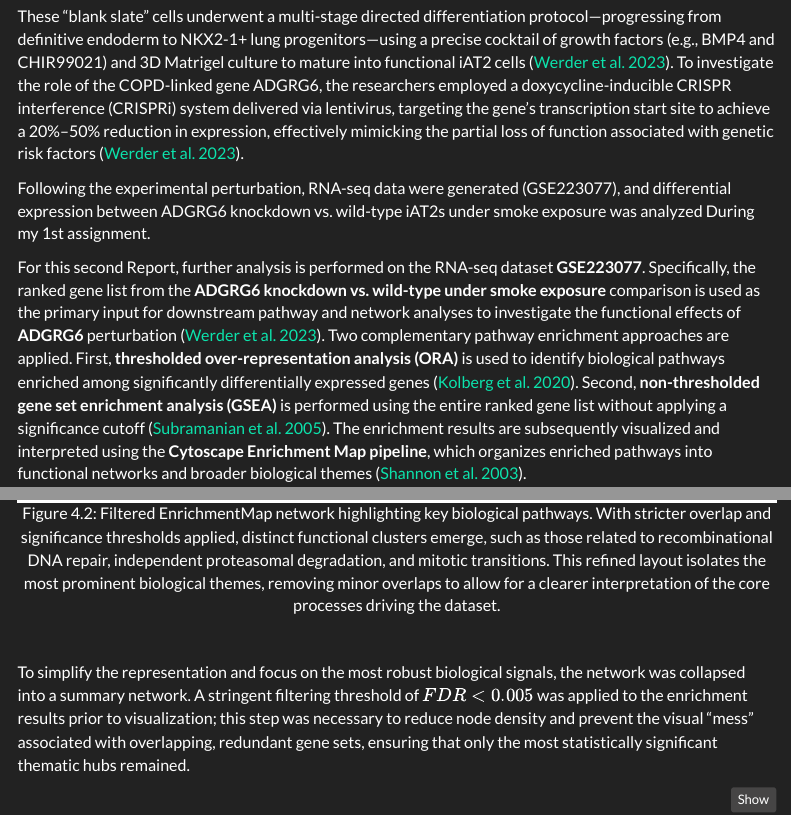
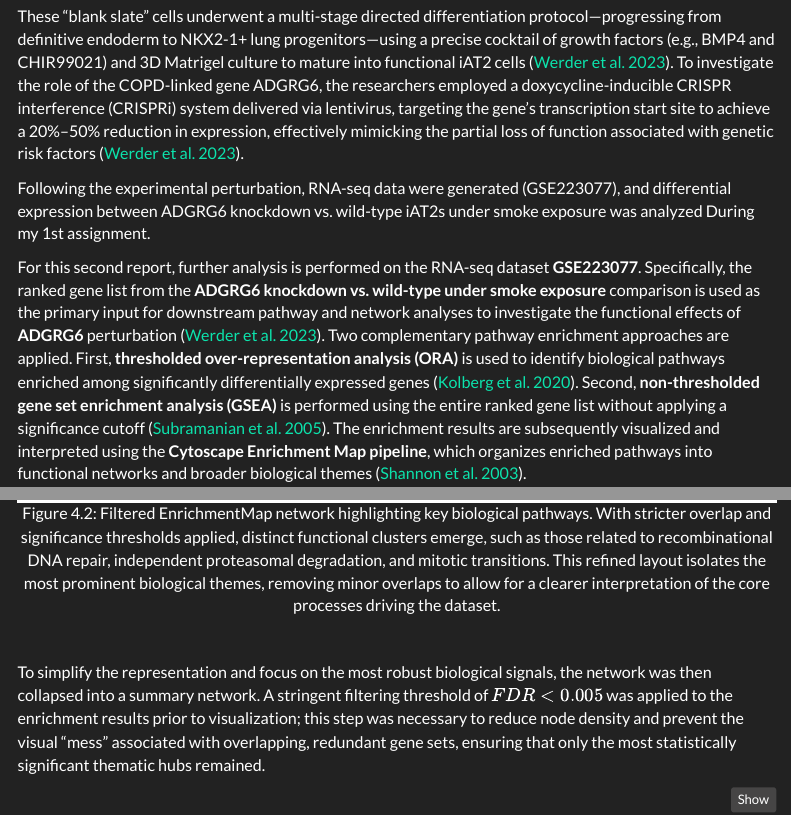
Before and after one commit to bcb420-2026/Jay_Du, an R Markdown document (A2_JayDu.Rmd): the page in a window 1100 px wide, from 1220 px down, and a second part further down, joined at a grey line. Rendered offline with R 4.5, knitr and Pandoc, with nearby package versions; some code elsewhere in the file could not run offline; menus at the side of the page are left out.

Commit message:
minor typo

````diff
--- a/A2_JayDu.Rmd
+++ b/A2_JayDu.Rmd
@@ -67,7 +67,7 @@ These "blank slate" cells underwent a multi-stage directed differentiation proto
 
 Following the experimental perturbation, RNA-seq data were generated (GSE223077), and differential expression between ADGRG6 knockdown vs. wild-type iAT2s under smoke exposure was analyzed During my 1st assignment.
 
-For this second Report, further analysis is performed on the RNA-seq dataset **GSE223077**. Specifically, the ranked gene list from the **ADGRG6 knockdown vs. wild-type under smoke exposure** comparison is used as the primary input for downstream pathway and network analyses to investigate the functional effects of **ADGRG6** perturbation [@werder2023adgrg6]. Two complementary pathway enrichment approaches are applied. First, **thresholded over-representation analysis (ORA)** is used to identify biological pathways enriched among significantly differentially expressed genes [@kolberg2020gprofiler2]. Second, **non-thresholded gene set enrichment analysis (GSEA)** is performed using the entire ranked gene list without applying a significance cutoff [@subramanian2005gene]. The enrichment results are subsequently visualized and interpreted using the **Cytoscape Enrichment Map pipeline**, which organizes enriched pathways into functional networks and broader biological themes [@shannon2003cytoscape].
+For this second report, further analysis is performed on the RNA-seq dataset **GSE223077**. Specifically, the ranked gene list from the **ADGRG6 knockdown vs. wild-type under smoke exposure** comparison is used as the primary input for downstream pathway and network analyses to investigate the functional effects of **ADGRG6** perturbation [@werder2023adgrg6]. Two complementary pathway enrichment approaches are applied. First, **thresholded over-representation analysis (ORA)** is used to identify biological pathways enriched among significantly differentially expressed genes [@kolberg2020gprofiler2]. Second, **non-thresholded gene set enrichment analysis (GSEA)** is performed using the entire ranked gene list without applying a significance cutoff [@subramanian2005gene]. The enrichment results are subsequently visualized and interpreted using the **Cytoscape Enrichment Map pipeline**, which organizes enriched pathways into functional networks and broader biological themes [@shannon2003cytoscape].
 
 
 ## Dataset Review {#dataset}
@@ -560,7 +560,7 @@ knitr::include_graphics("data/A2_cytoscape.png")
 
 <br>
 
-To simplify the representation and focus on the most robust biological signals, the network was collapsed into a summary network. A stringent filtering threshold of $FDR < 0.005$ was applied to the enrichment results prior to visualization; this step was necessary to reduce node density and prevent the visual "mess" associated with overlapping, redundant gene sets, ensuring that only the most statistically significant thematic hubs remained.
+To simplify the representation and focus on the most robust biological signals, the network was then collapsed into a summary network. A stringent filtering threshold of $FDR < 0.005$ was applied to the enrichment results prior to visualization; this step was necessary to reduce node density and prevent the visual "mess" associated with overlapping, redundant gene sets, ensuring that only the most statistically significant thematic hubs remained.
 
 ```{r, fig.cap="Collapsed Summary Network of Enriched Pathways. The network illustrates major biological modules filtered at $FDR < 0.005$ to prioritize high-confidence functional themes. Nodes are colored based on the sign of the Normalized Enrichment Score (NES), with orange representing positive enrichment (upregulation) and blue representing negative enrichment (downregulation). Edges connect related pathways, highlighting the coordinated regulation of cell cycle, DNA maintenance, and metabolic machinery"}
 
````
